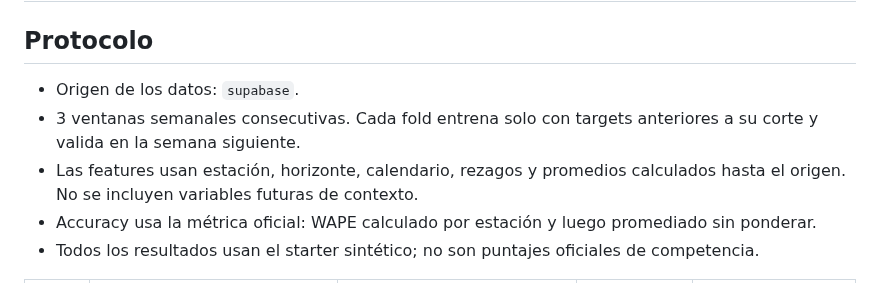
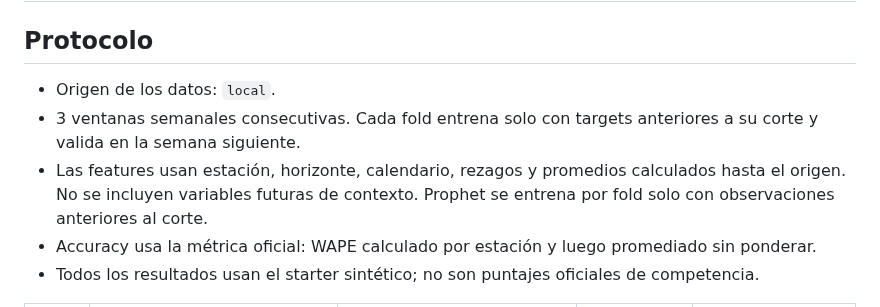
Before and after one commit to danielaestudio02-del/Primer_proyecto, a Markdown page: reports/backtest_modelos_v1.md, the part around one of its changes. Drawn GitHub-style.

```diff
--- a/reports/backtest_modelos_v1.md
+++ b/reports/backtest_modelos_v1.md
@@ -2,9 +2,9 @@
 
 ## Protocolo
 
-- Origen de los datos: `supabase`.
+- Origen de los datos: `local`.
 - 3 ventanas semanales consecutivas. Cada fold entrena solo con targets anteriores a su corte y valida en la semana siguiente.
-- Las features usan estación, horizonte, calendario, rezagos y promedios calculados hasta el origen. No se incluyen variables futuras de contexto.
+- Las features usan estación, horizonte, calendario, rezagos y promedios calculados hasta el origen. No se incluyen variables futuras de contexto. Prophet se entrena por fold solo con observaciones anteriores al corte.
 - Accuracy usa la métrica oficial: WAPE calculado por estación y luego promediado sin ponderar.
 - Todos los resultados usan el starter sintético; no son puntajes oficiales de competencia.
 
```
Also changed, not shown: other parts of reports/backtest_modelos_v1.md (+17 -14 lines), README.md (+2 -2 lines), reports/operacion_envios_v1.md (+6 -2 lines), reports/figures/backtest_modelos_accuracy.png, 8 other files.
